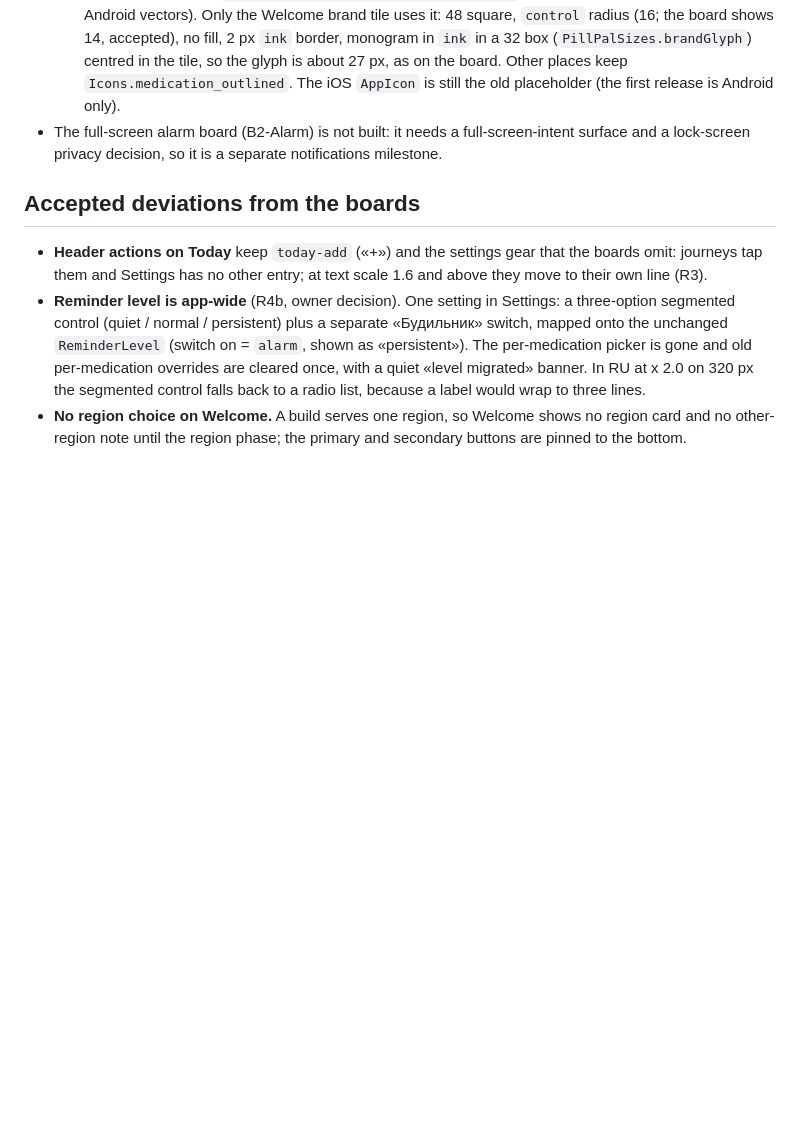
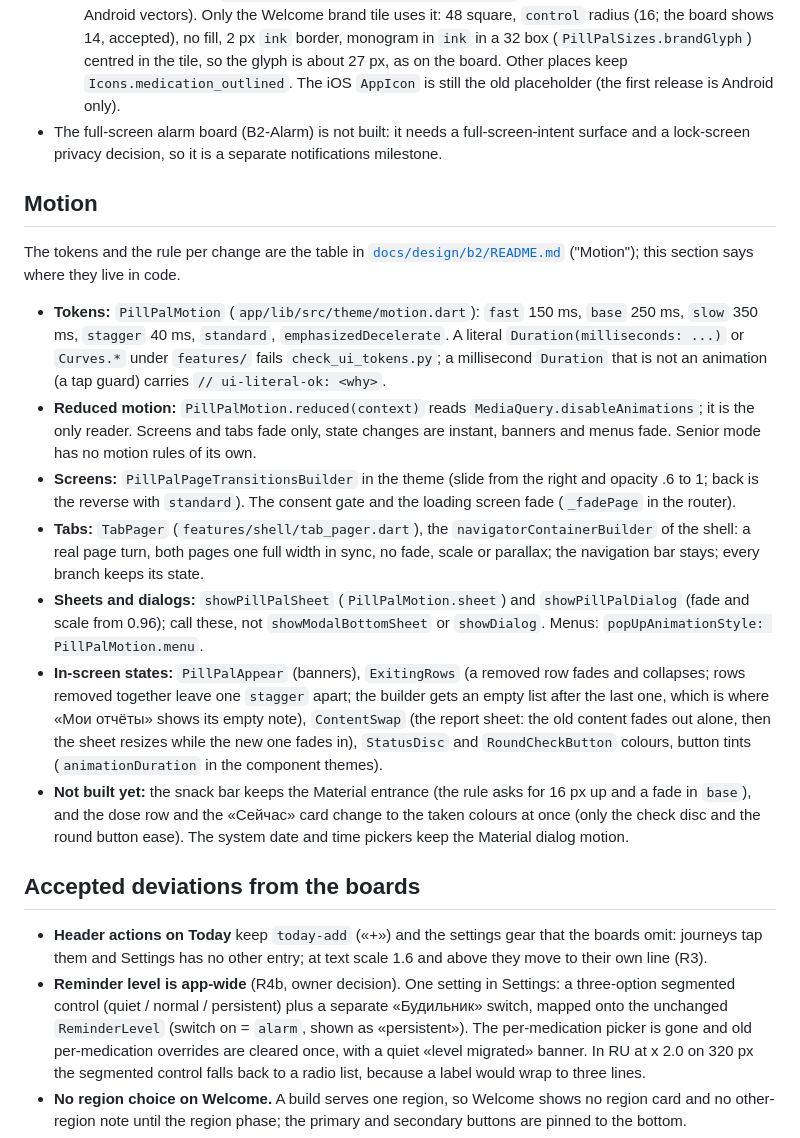
Before and after one commit to L0GIN0UT/PillPal, a Markdown page: docs/design.md, the part around the change. Drawn GitHub-style; blank space fills up the shorter version.

Commit message:
docs(docs): motion section of the design guide
Where the motion tokens and rules of docs/design/b2/README.md live in code,
and what is not built yet.

```diff
--- a/docs/design.md
+++ b/docs/design.md
@@ -241,6 +241,29 @@ Where the app deliberately differs from the boards:
 - The full-screen alarm board (B2-Alarm) is not built: it needs a full-screen-intent surface and a lock-screen
   privacy decision, so it is a separate notifications milestone.
 
+## Motion
+The tokens and the rule per change are the table in [`docs/design/b2/README.md`](design/b2/README.md) ("Motion"); this
+section says where they live in code.
+- **Tokens:** `PillPalMotion` (`app/lib/src/theme/motion.dart`): `fast` 150 ms, `base` 250 ms, `slow` 350 ms, `stagger` 40 ms,
+  `standard`, `emphasizedDecelerate`. A literal `Duration(milliseconds: ...)` or `Curves.*` under `features/` fails
+  `check_ui_tokens.py`; a millisecond `Duration` that is not an animation (a tap guard) carries `// ui-literal-ok: <why>`.
+- **Reduced motion:** `PillPalMotion.reduced(context)` reads `MediaQuery.disableAnimations`; it is the only reader.
+  Screens and tabs fade only, state changes are instant, banners and menus fade. Senior mode has no motion rules of its own.
+- **Screens:** `PillPalPageTransitionsBuilder` in the theme (slide from the right and opacity .6 to 1; back is the reverse
+  with `standard`). The consent gate and the loading screen fade (`_fadePage` in the router).
+- **Tabs:** `TabPager` (`features/shell/tab_pager.dart`), the `navigatorContainerBuilder` of the shell: a real page turn,
+  both pages one full width in sync, no fade, scale or parallax; the navigation bar stays; every branch keeps its state.
+- **Sheets and dialogs:** `showPillPalSheet` (`PillPalMotion.sheet`) and `showPillPalDialog` (fade and scale from 0.96);
+  call these, not `showModalBottomSheet` or `showDialog`. Menus: `popUpAnimationStyle: PillPalMotion.menu`.
+- **In-screen states:** `PillPalAppear` (banners), `ExitingRows` (a removed row fades and collapses; rows removed
+  together leave one `stagger` apart; the builder gets an empty list after the last one, which is where «Мои отчёты»
+  shows its empty note), `ContentSwap` (the report sheet: the old content fades out alone, then the sheet resizes while
+  the new one fades in), `StatusDisc` and `RoundCheckButton` colours, button tints (`animationDuration` in the component
+  themes).
+- **Not built yet:** the snack bar keeps the Material entrance (the rule asks for 16 px up and a fade in `base`), and the
+  dose row and the «Сейчас» card change to the taken colours at once (only the check disc and the round button ease).
+  The system date and time pickers keep the Material dialog motion.
+
 ## Accepted deviations from the boards
 - **Header actions on Today** keep `today-add` («+») and the settings gear that the boards omit: journeys tap them and
   Settings has no other entry; at text scale 1.6 and above they move to their own line (R3).
```
